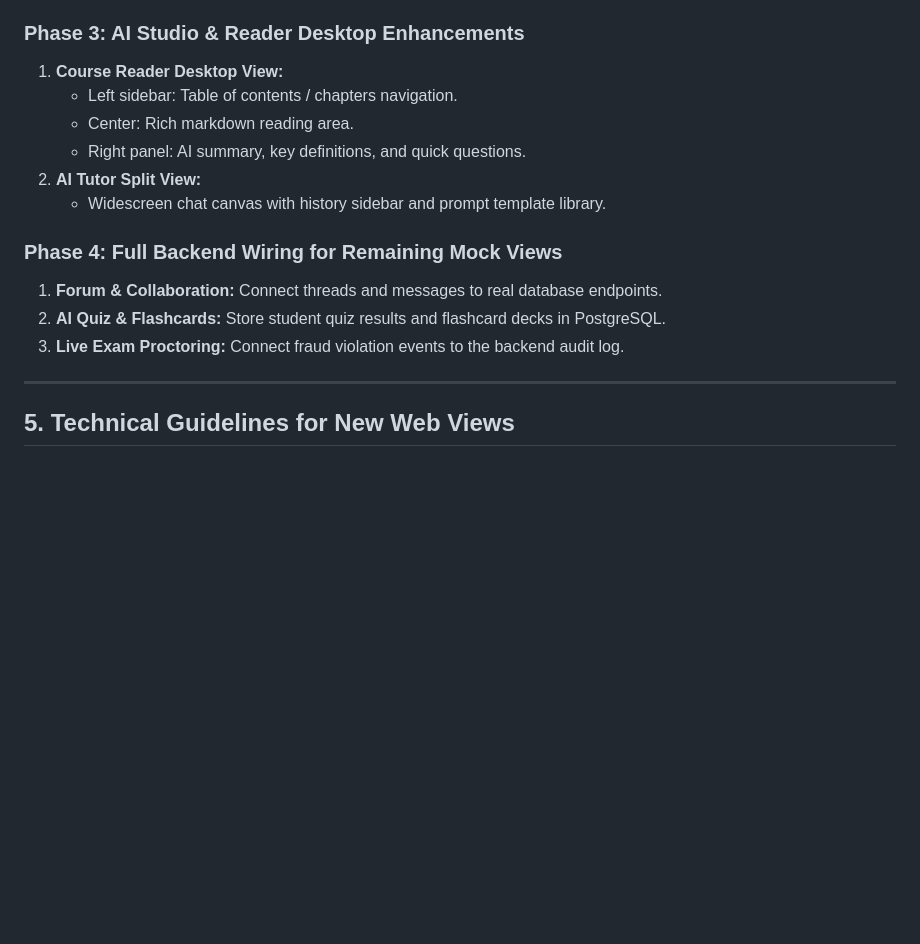
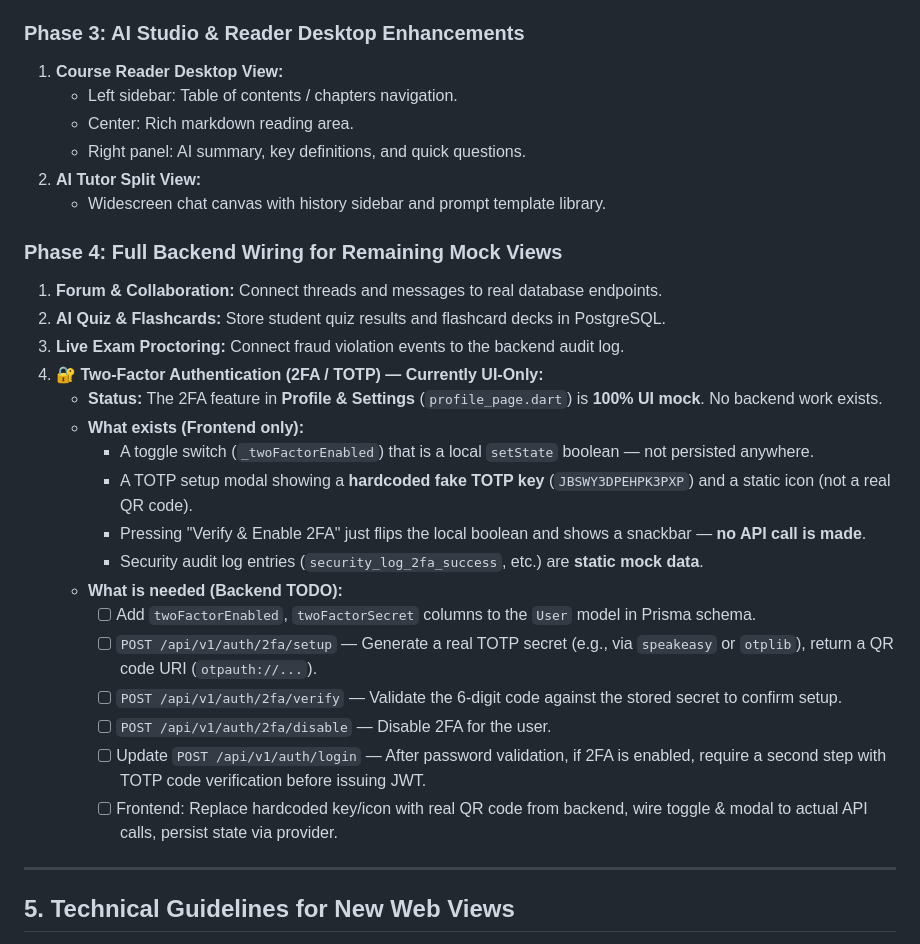
Before and after one commit to AmiineManaii/SmartClass, a Markdown page: Frontend/README_WEB.md, the part around one of its changes. GitHub-like rendering; blank space fills up the shorter version.

Commit message:
docs: document 2FA/TOTP as UI-only mock, add backend TODO checklist

```diff
--- a/Frontend/README_WEB.md
+++ b/Frontend/README_WEB.md
@@ -270,6 +301,7 @@ This document provides a thorough audit of the **SmartClass Web / Desktop versio
      - Right column: AI tutor quick prompt & study streak metrics.
 
 ### Phase 3: AI Studio & Reader Desktop Enhancements
+
 1. **Course Reader Desktop View:**
    - Left sidebar: Table of contents / chapters navigation.
    - Center: Rich markdown reading area.
@@ -278,9 +310,24 @@ This document provides a thorough audit of the **SmartClass Web / Desktop versio
    - Widescreen chat canvas with history sidebar and prompt template library.
 
 ### Phase 4: Full Backend Wiring for Remaining Mock Views
+
 1. **Forum & Collaboration:** Connect threads and messages to real database endpoints.
 2. **AI Quiz & Flashcards:** Store student quiz results and flashcard decks in PostgreSQL.
 3. **Live Exam Proctoring:** Connect fraud violation events to the backend audit log.
+4. **🔐 Two-Factor Authentication (2FA / TOTP) — Currently UI-Only:**
+   - **Status:** The 2FA feature in **Profile & Settings** (`profile_page.dart`) is **100% UI mock**. No backend work exists.
+   - **What exists (Frontend only):**
+     - A toggle switch (`_twoFactorEnabled`) that is a local `setState` boolean — not persisted anywhere.
+     - A TOTP setup modal showing a **hardcoded fake TOTP key** (`JBSWY3DPEHPK3PXP`) and a static icon (not a real QR code).
+     - Pressing "Verify & Enable 2FA" just flips the local boolean and shows a snackbar — **no API call is made**.
+     - Security audit log entries (`security_log_2fa_success`, etc.) are **static mock data**.
+   - **What is needed (Backend TODO):**
+     - [ ] Add `twoFactorEnabled`, `twoFactorSecret` columns to the `User` model in Prisma schema.
+     - [ ] `POST /api/v1/auth/2fa/setup` — Generate a real TOTP secret (e.g., via `speakeasy` or `otplib`), return a QR code URI (`otpauth://...`).
+     - [ ] `POST /api/v1/auth/2fa/verify` — Validate the 6-digit code against the stored secret to confirm setup.
+     - [ ] `POST /api/v1/auth/2fa/disable` — Disable 2FA for the user.
+     - [ ] Update `POST /api/v1/auth/login` — After password validation, if 2FA is enabled, require a second step with TOTP code verification before issuing JWT.
+     - [ ] Frontend: Replace hardcoded key/icon with real QR code from backend, wire toggle & modal to actual API calls, persist state via provider.
 
 ---
 
```
Also changed, not shown: other parts of Frontend/README_WEB.md (+61 -30 lines).
